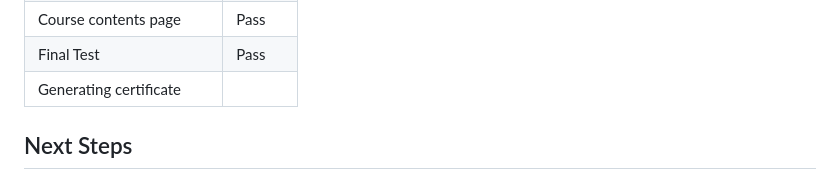
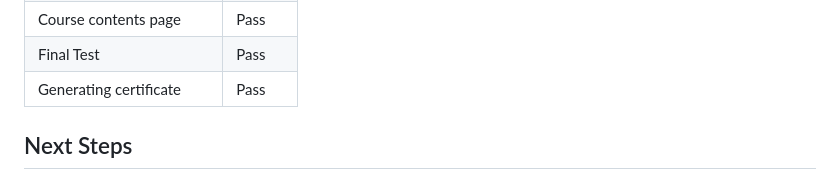
Before and after one commit to naraharidhivi/PRJ666-Group7, a Markdown page: README.md, the part around the change. Rendered like a GitHub page.

Commit message:
updated progress

```diff
--- a/README.md
+++ b/README.md
@@ -75,7 +75,7 @@ System can successfuly save the progress
 |User feedback for website      |              Pass                           |
 |Course contents page           |              Pass                           |
 |Final Test                     |              Pass                           |
-|Generating certificate         |                                             |
+|Generating certificate         |              Pass                           |
 
 ## Next Steps
 
```
